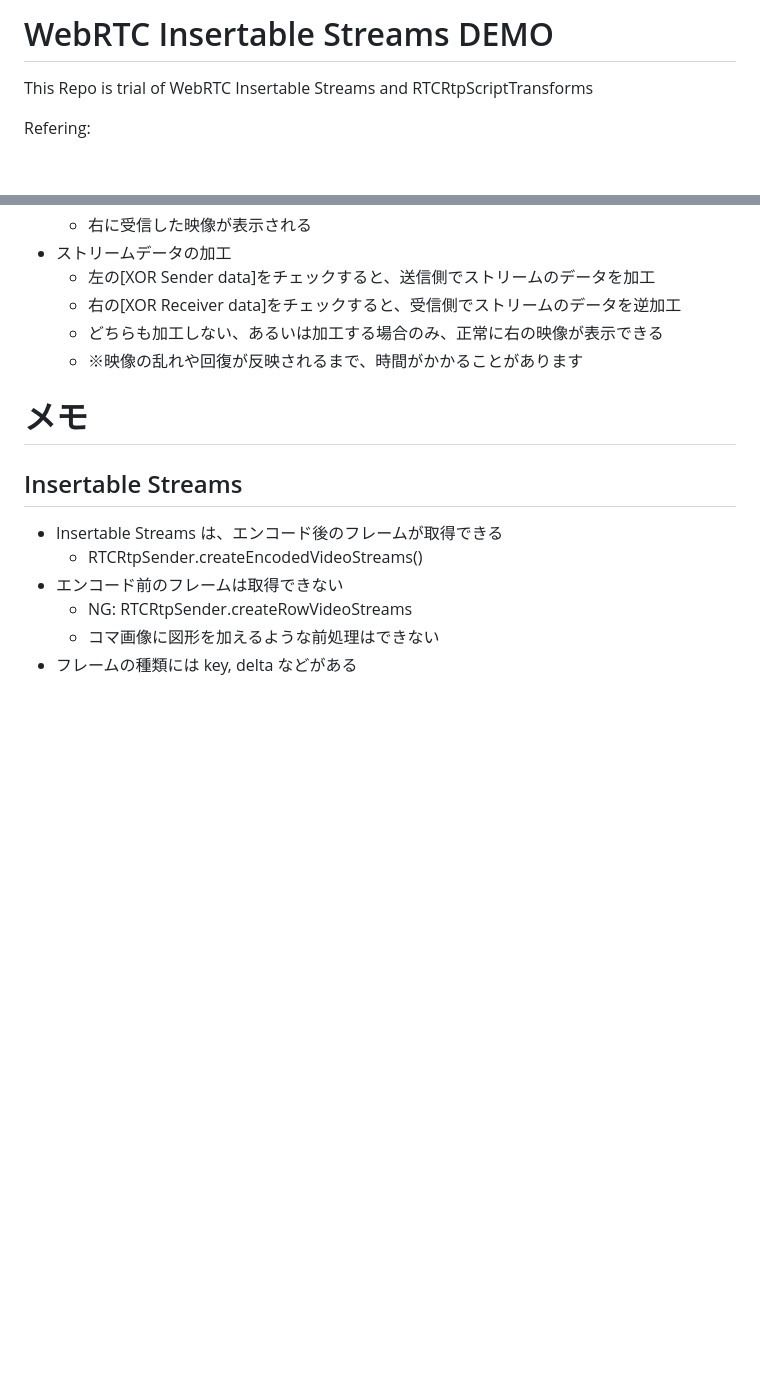
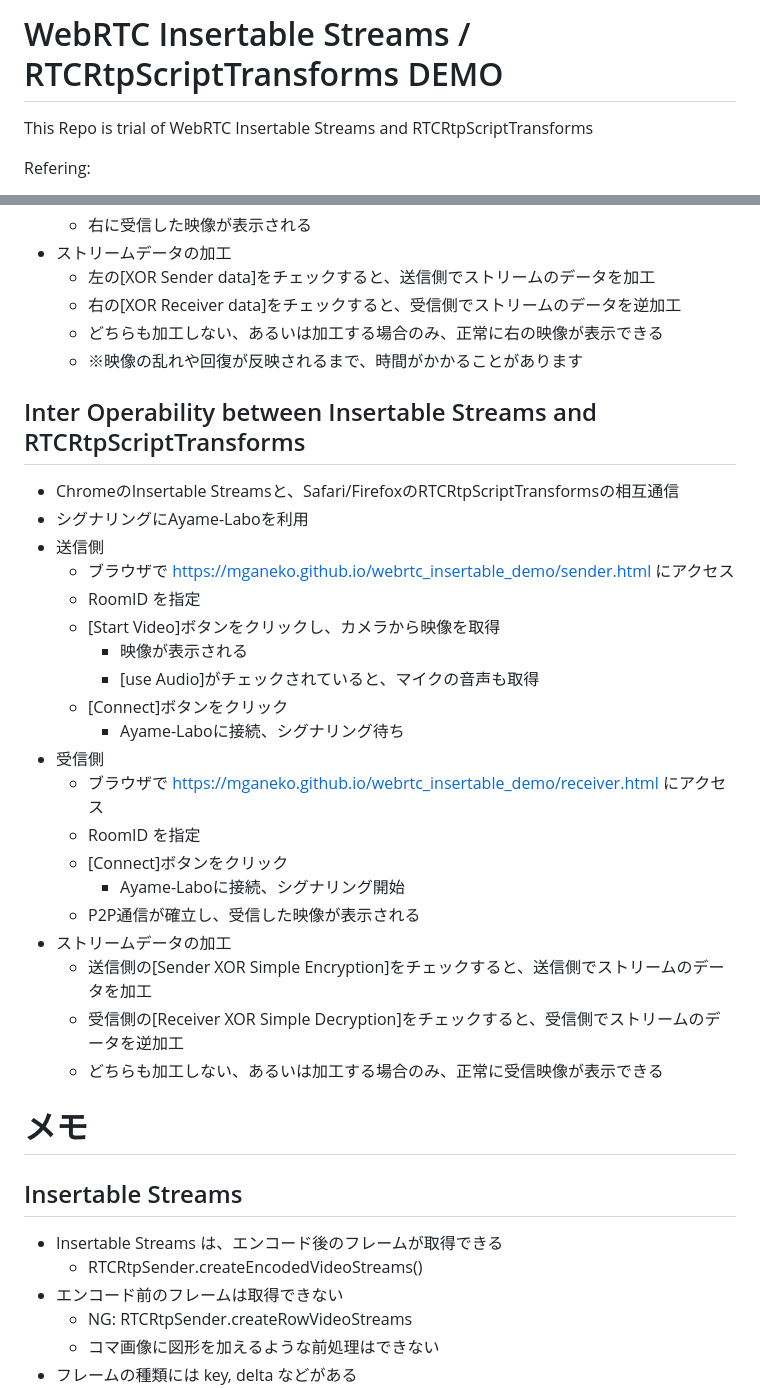
Before and after one commit to mganeko/webrtc_insertable_demo, a Markdown page: README.md, 2 parts joined by grey strips. Drawn GitHub-style; blank space fills up the shorter version.

Commit message:
add descripton of inter operability

```diff
--- a/README.md
+++ b/README.md
@@ -1,4 +1,4 @@
-# WebRTC Insertable Streams DEMO
+# WebRTC Insertable Streams / RTCRtpScriptTransforms DEMO
 
 This Repo is trial of WebRTC Insertable Streams and RTCRtpScriptTransforms
 
@@ -70,6 +70,30 @@ Refering:
   - どちらも加工しない、あるいは加工する場合のみ、正常に右の映像が表示できる
   - ※映像の乱れや回復が反映されるまで、時間がかかることがあります
 
+## Inter Operability between Insertable Streams and RTCRtpScriptTransforms
+- ChromeのInsertable Streamsと、Safari/FirefoxのRTCRtpScriptTransformsの相互通信
+- シグナリングにAyame-Laboを利用
+- 送信側
+  - ブラウザで https://mganeko.github.io/webrtc_insertable_demo/sender.html にアクセス
+  - RoomID を指定
+  - [Start Video]ボタンをクリックし、カメラから映像を取得
+    - 映像が表示される
+    - [use Audio]がチェックされていると、マイクの音声も取得
+  - [Connect]ボタンをクリック
+    - Ayame-Laboに接続、シグナリング待ち
+- 受信側
+  - ブラウザで https://mganeko.github.io/webrtc_insertable_demo/receiver.html にアクセス
+  - RoomID を指定
+  - [Connect]ボタンをクリック
+    - Ayame-Laboに接続、シグナリング開始
+  - P2P通信が確立し、受信した映像が表示される
+- ストリームデータの加工
+  - 送信側の[Sender XOR Simple Encryption]をチェックすると、送信側でストリームのデータを加工
+  - 受信側の[Receiver XOR Simple Decryption]をチェックすると、受信側でストリームのデータを逆加工
+  - どちらも加工しない、あるいは加工する場合のみ、正常に受信映像が表示できる
+
+
+
 # メモ
 
 ## Insertable Streams
```
